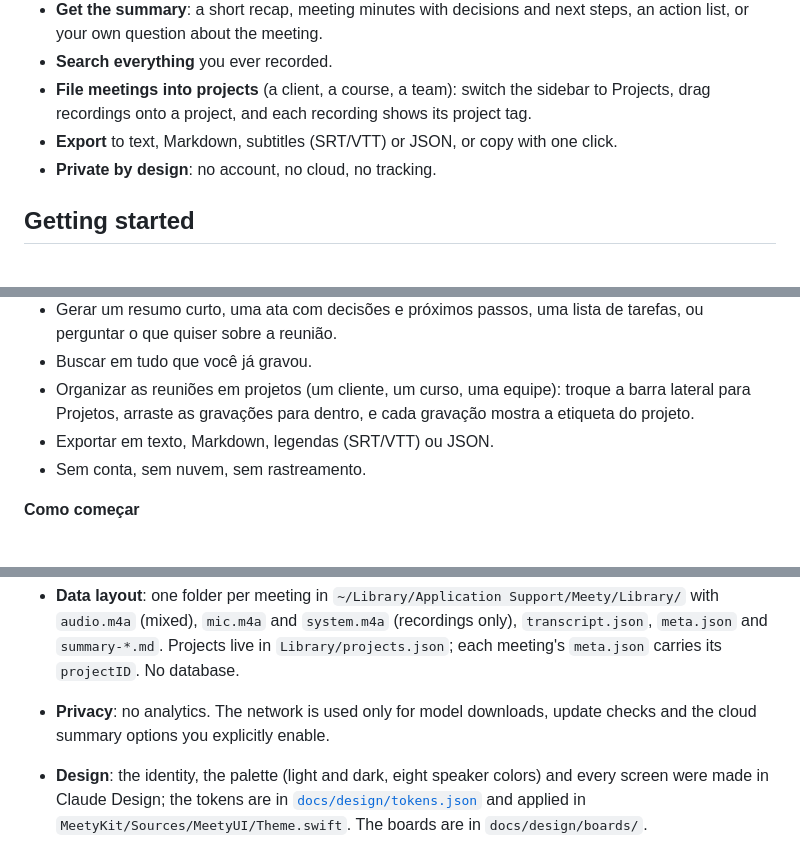
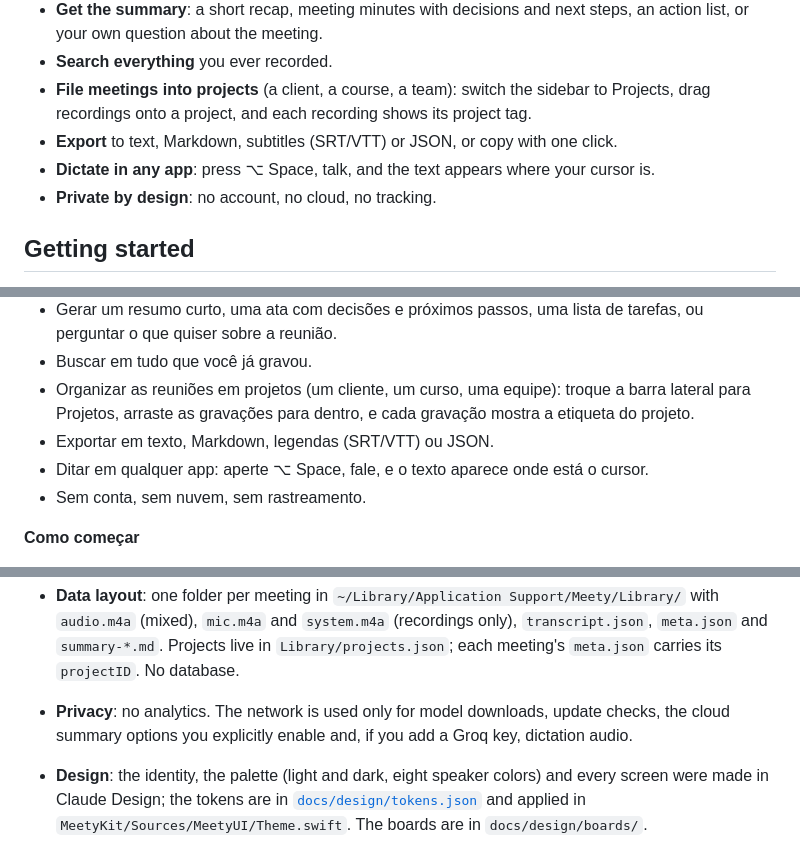
Before and after one commit to oka-projects/meety, a Markdown page: README.md, 3 parts joined by grey strips. GitHub-like rendering.

```diff
--- a/README.md
+++ b/README.md
@@ -30,6 +30,7 @@ never leave your computer unless you choose otherwise.
 - **File meetings into projects** (a client, a course, a team): switch the sidebar to Projects, drag
   recordings onto a project, and each recording shows its project tag.
 - **Export** to text, Markdown, subtitles (SRT/VTT) or JSON, or copy with one click.
+- **Dictate in any app**: press ⌥ Space, talk, and the text appears where your cursor is.
 - **Private by design**: no account, no cloud, no tracking.
 
 ## Getting started
@@ -102,6 +112,7 @@ do computador, a não ser que você escolha isso.
 - Organizar as reuniões em projetos (um cliente, um curso, uma equipe): troque a barra lateral para
   Projetos, arraste as gravações para dentro, e cada gravação mostra a etiqueta do projeto.
 - Exportar em texto, Markdown, legendas (SRT/VTT) ou JSON.
+- Ditar em qualquer app: aperte ⌥ Space, fale, e o texto aparece onde está o cursor.
 - Sem conta, sem nuvem, sem rastreamento.
 
 **Como começar**
@@ -159,8 +181,8 @@ Uma hora de áudio leva poucos minutos num Mac com chip M. Os arquivos ficam num
   `audio.m4a` (mixed), `mic.m4a` and `system.m4a` (recordings only), `transcript.json`, `meta.json`
   and `summary-*.md`. Projects live in `Library/projects.json`; each meeting's `meta.json` carries its
   `projectID`. No database.
-- **Privacy**: no analytics. The network is used only for model downloads, update checks and the
-  cloud summary options you explicitly enable.
+- **Privacy**: no analytics. The network is used only for model downloads, update checks, the
+  cloud summary options you explicitly enable and, if you add a Groq key, dictation audio.
 - **Design**: the identity, the palette (light and dark, eight speaker colors) and every screen were
   made in Claude Design; the tokens are in [`docs/design/tokens.json`](docs/design/tokens.json) and
   applied in `MeetyKit/Sources/MeetyUI/Theme.swift`. The boards are in `docs/design/boards/`.
```
Also changed, not shown: other parts of README.md (+20 -0 lines), docs/releases/1.1.0.md (added, +15 -0 lines).
